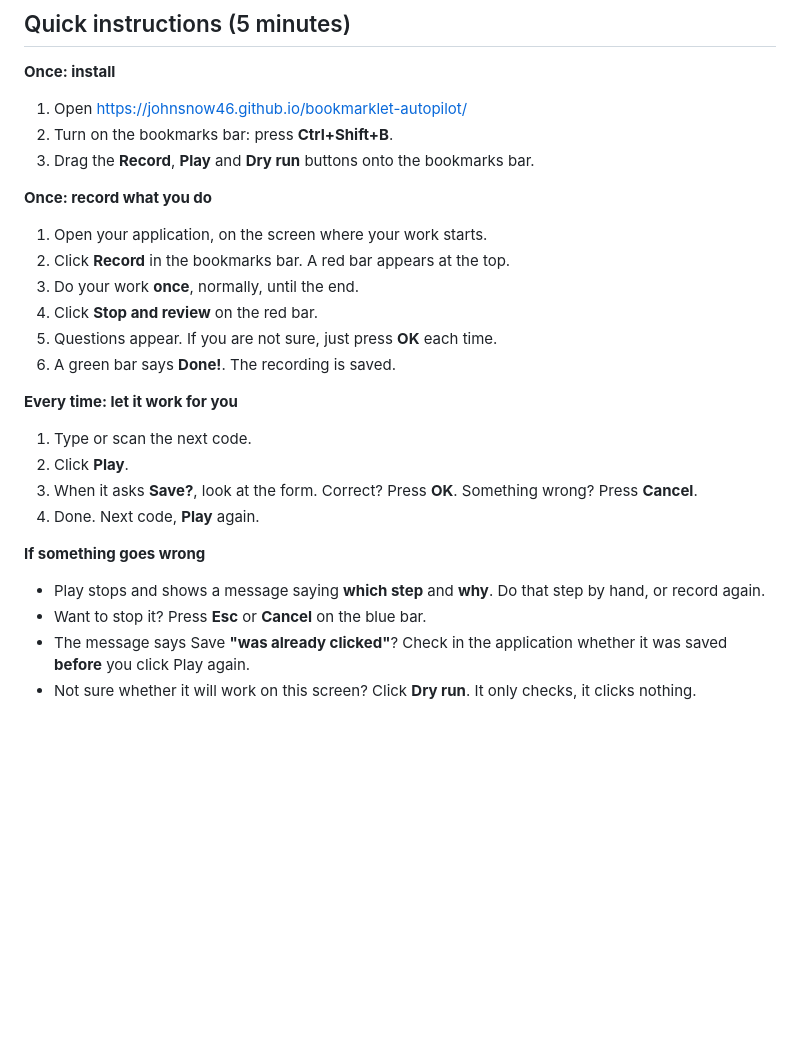
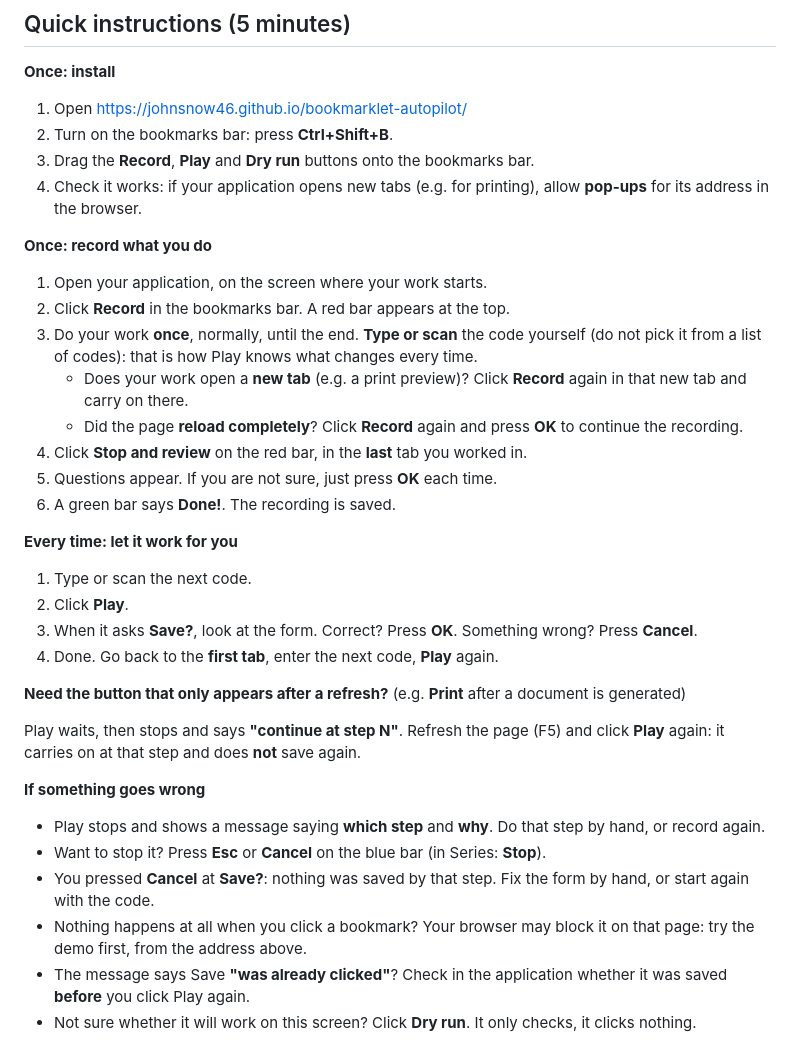
Before and after one commit to JohnSnow46/bookmarklet-autopilot, a Markdown page: README.md, the part around the change. GitHub-like rendering; blank space fills up the shorter version.

Commit message:
README: simpler steps for new tabs, reloads, refresh-for-Print and Cancel; SECURITY: second review pass

```diff
--- a/README.md
+++ b/README.md
@@ -7,13 +7,16 @@
 1. Open <https://johnsnow46.github.io/bookmarklet-autopilot/>
 2. Turn on the bookmarks bar: press **Ctrl+Shift+B**.
 3. Drag the **Record**, **Play** and **Dry run** buttons onto the bookmarks bar.
+4. Check it works: if your application opens new tabs (e.g. for printing), allow **pop-ups** for its address in the browser.
 
 **Once: record what you do**
 
 1. Open your application, on the screen where your work starts.
 2. Click **Record** in the bookmarks bar. A red bar appears at the top.
-3. Do your work **once**, normally, until the end.
-4. Click **Stop and review** on the red bar.
+3. Do your work **once**, normally, until the end. **Type or scan** the code yourself (do not pick it from a list of codes): that is how Play knows what changes every time.
+   - Does your work open a **new tab** (e.g. a print preview)? Click **Record** again in that new tab and carry on there.
+   - Did the page **reload completely**? Click **Record** again and press **OK** to continue the recording.
+4. Click **Stop and review** on the red bar, in the **last** tab you worked in.
 5. Questions appear. If you are not sure, just press **OK** each time.
 6. A green bar says **Done!**. The recording is saved.
 
@@ -22,12 +25,18 @@
 1. Type or scan the next code.
 2. Click **Play**.
 3. When it asks **Save?**, look at the form. Correct? Press **OK**. Something wrong? Press **Cancel**.
-4. Done. Next code, **Play** again.
+4. Done. Go back to the **first tab**, enter the next code, **Play** again.
+
+**Need the button that only appears after a refresh?** (e.g. **Print** after a document is generated)
+
+Play waits, then stops and says **"continue at step N"**. Refresh the page (F5) and click **Play** again: it carries on at that step and does **not** save again.
 
 **If something goes wrong**
 
 - Play stops and shows a message saying **which step** and **why**. Do that step by hand, or record again.
-- Want to stop it? Press **Esc** or **Cancel** on the blue bar.
+- Want to stop it? Press **Esc** or **Cancel** on the blue bar (in Series: **Stop**).
+- You pressed **Cancel** at **Save?**: nothing was saved by that step. Fix the form by hand, or start again with the code.
+- Nothing happens at all when you click a bookmark? Your browser may block it on that page: try the demo first, from the address above.
 - The message says Save **"was already clicked"**? Check in the application whether it was saved **before** you click Play again.
 - Not sure whether it will work on this screen? Click **Dry run**. It only checks, it clicks nothing.
 
```
Also changed, not shown: docs/SECURITY.md (+1 -0 lines).
